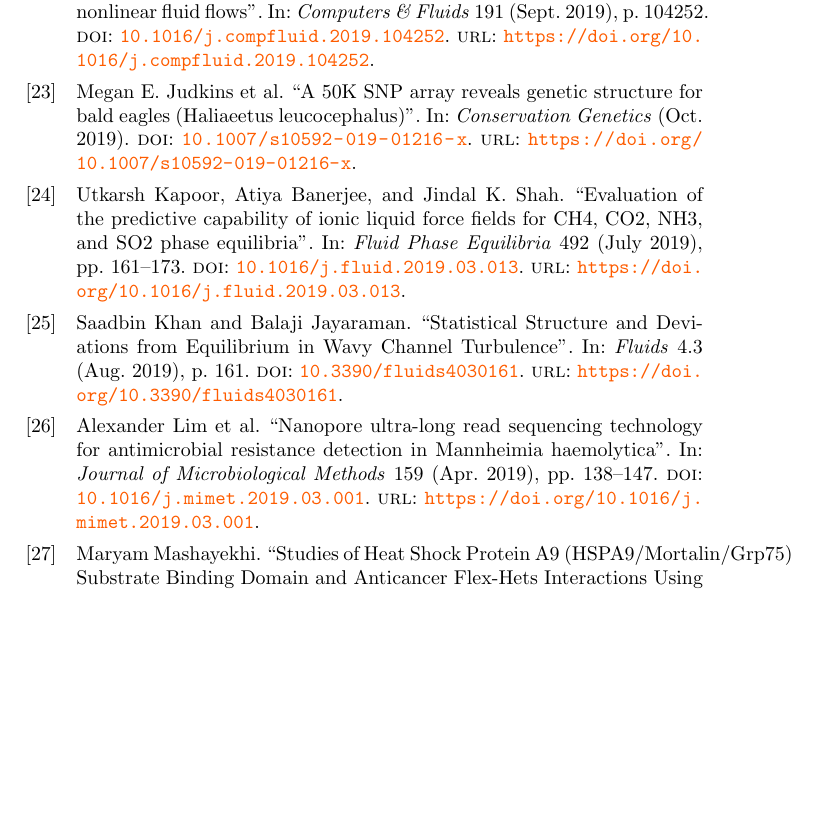
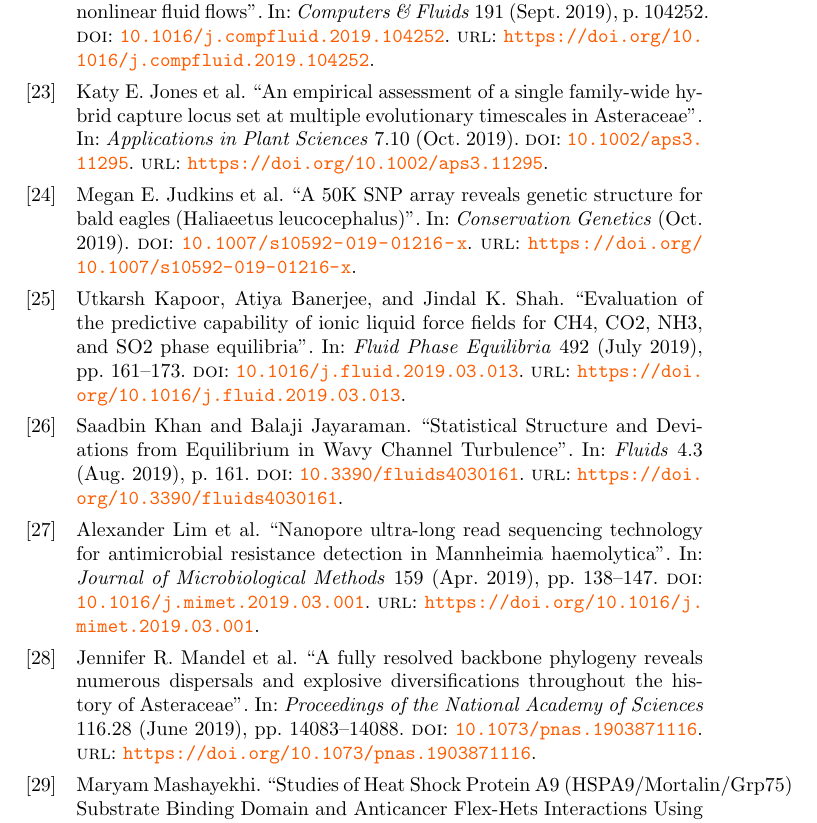
Before and after one commit to OSU-HPCC/publications, a LaTeX document (main.tex, which reads 2019.bib): part of page 4 of 48, cut so that both start at the same text, the shorter picture padded with empty space. Compiled offline with pdfLaTeX.

Commit message:
add new publications

```diff
--- a/2019.bib
+++ b/2019.bib
@@ -606,3 +606,28 @@
 	title = {Integrated metabolic strategy: A framework for predicting the evolution of carbon-water tradeoffs within plant clades},
 	journal = {Journal of Ecology}
 }
+@article{Mandel_2019,
+	doi = {10.1073/pnas.1903871116},
+	url = {https://doi.org/10.1073/pnas.1903871116},
+	year = 2019,
+	month = {jun},
+	publisher = {Proceedings of the National Academy of Sciences},
+	volume = {116},
+	number = {28},
+	pages = {14083--14088},
+	author = {Jennifer R. Mandel and Rebecca B. Dikow and Carolina M. Siniscalchi and Ramhari Thapa and Linda E. Watson and Vicki A. Funk},
+	title = {A fully resolved backbone phylogeny reveals numerous dispersals and explosive diversifications throughout the history of Asteraceae},
+	journal = {Proceedings of the National Academy of Sciences}
+}
+@article{Jones_2019,
+	doi = {10.1002/aps3.11295},
+	url = {https://doi.org/10.1002/aps3.11295},
+	year = 2019,
+	month = {oct},
+	publisher = {Wiley},
+	volume = {7},
+	number = {10},
+	author = {Katy E. Jones and Tom{\'{a}}{\v{s}} F{\'{e}}r and Roswitha E. Schmickl and Rebecca B. Dikow and Vicki A. Funk and Sonia Herrando-Moraira and Paul R. Johnston and Norbert Kilian and Carolina M. Siniscalchi and Alfonso Susanna and Marek Slov{\'{a}}k and Ramhari Thapa and Linda E. Watson and Jennifer R. Mandel},
+	title = {An empirical assessment of a single family-wide hybrid capture locus set at multiple evolutionary timescales in Asteraceae},
+	journal = {Applications in Plant Sciences}
+}
```
Also changed, not shown: 2019.tex (+2 -0 lines).
